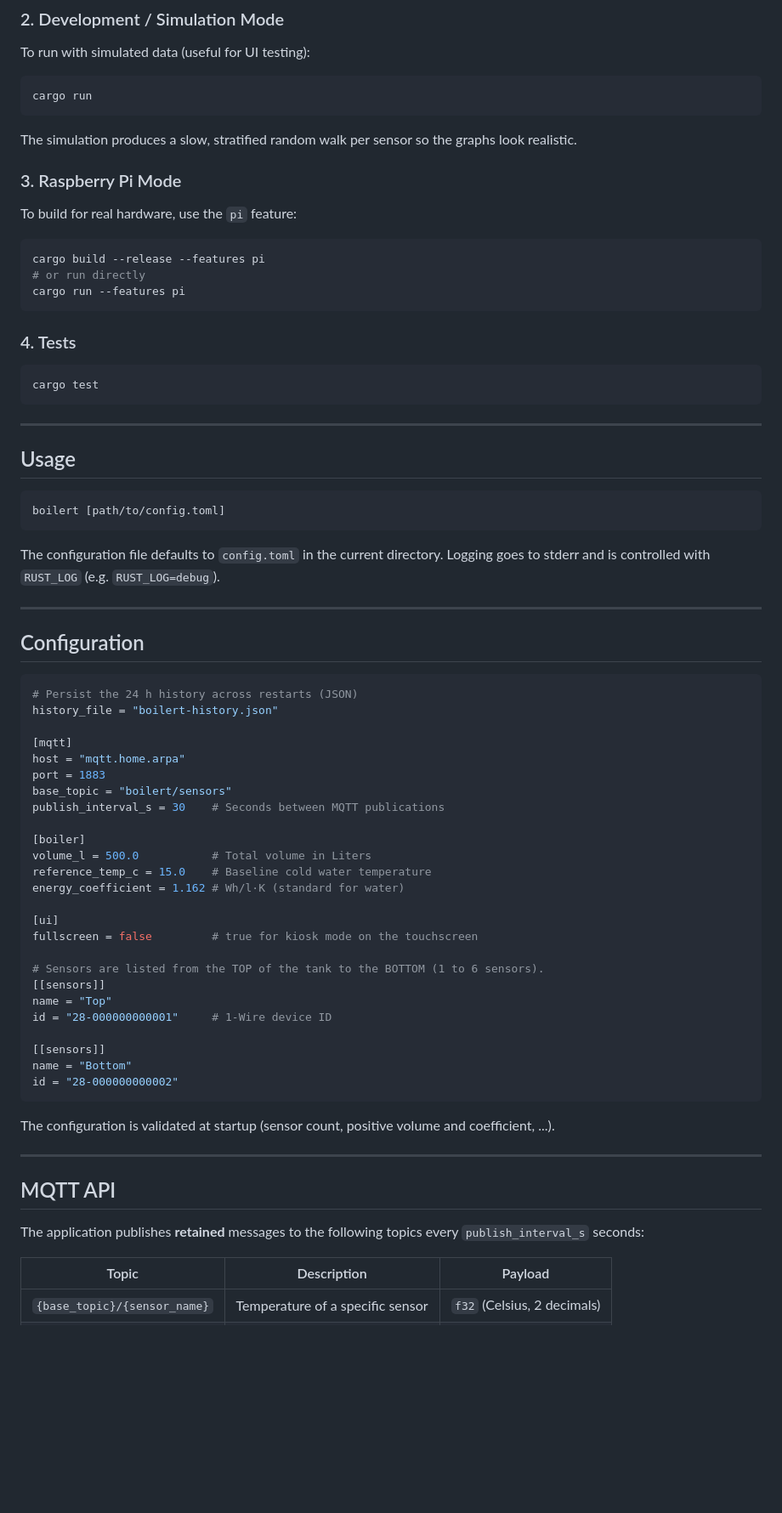
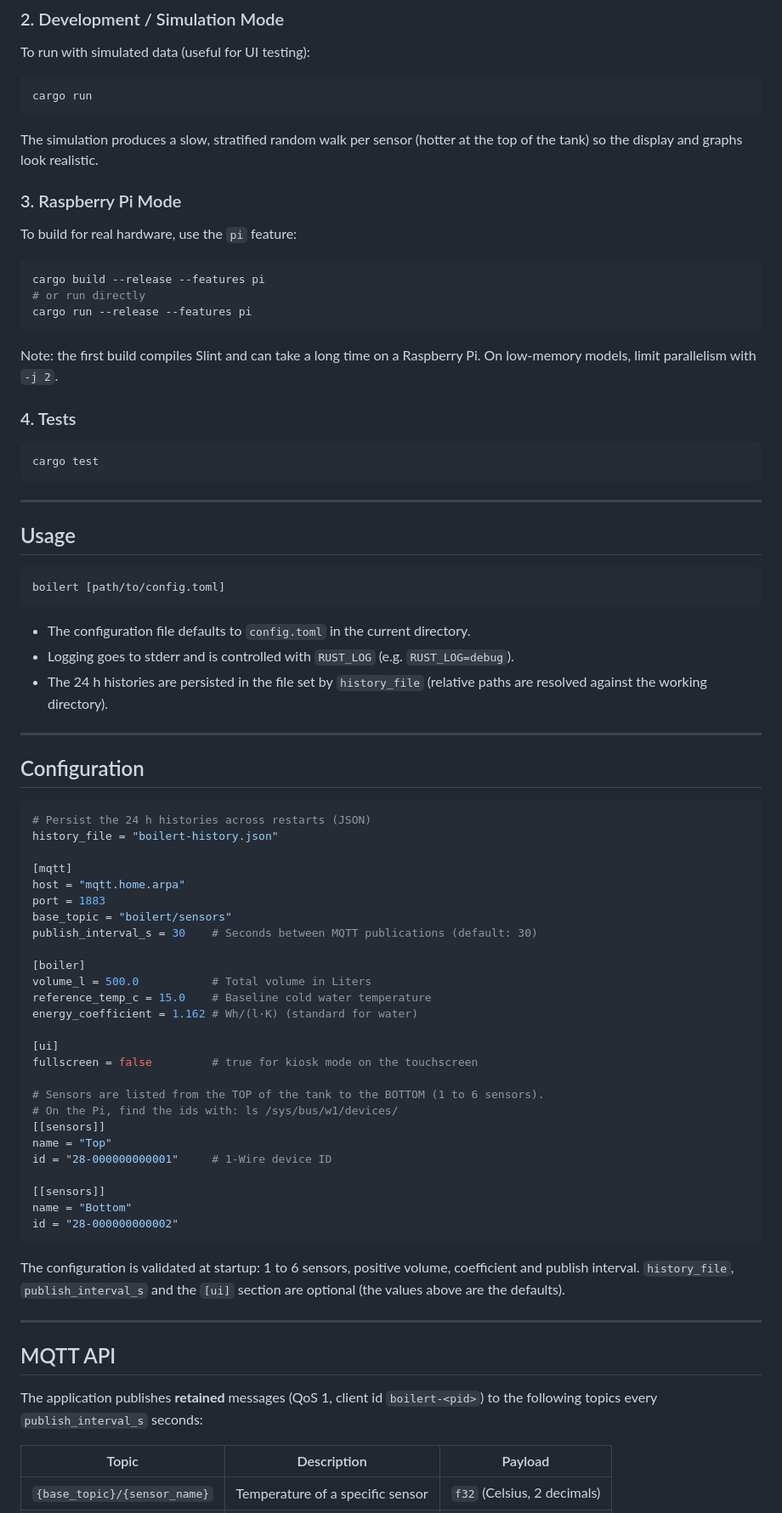
Before and after one commit to guycorbaz/boilert, a Markdown page: README.md, the part around one of its changes. Shown at 85% size. Rendered like a GitHub page; blank space fills up the shorter version.

````diff
--- a/README.md
+++ b/README.md
@@ -42,7 +71,7 @@ To run with simulated data (useful for UI testing):
 cargo run
 ```
 
-The simulation produces a slow, stratified random walk per sensor so the graphs look realistic.
+The simulation produces a slow, stratified random walk per sensor (hotter at the top of the tank) so the display and graphs look realistic.
 
 ### 3. Raspberry Pi Mode
 
@@ -51,8 +80,10 @@ To build for real hardware, use the `pi` feature:
 ```bash
 cargo build --release --features pi
 # or run directly
-cargo run --features pi
+cargo run --release --features pi
 ```
+
+Note: the first build compiles Slint and can take a long time on a Raspberry Pi. On low-memory models, limit parallelism with `-j 2`.
 
 ### 4. Tests
 
@@ -68,31 +99,34 @@ cargo test
 boilert [path/to/config.toml]
 ```
 
-The configuration file defaults to `config.toml` in the current directory. Logging goes to stderr and is controlled with `RUST_LOG` (e.g. `RUST_LOG=debug`).
+- The configuration file defaults to `config.toml` in the current directory.
+- Logging goes to stderr and is controlled with `RUST_LOG` (e.g. `RUST_LOG=debug`).
+- The 24 h histories are persisted in the file set by `history_file` (relative paths are resolved against the working directory).
 
 ---
 
 ## Configuration
 
 ```toml
-# Persist the 24 h history across restarts (JSON)
+# Persist the 24 h histories across restarts (JSON)
 history_file = "boilert-history.json"
 
 [mqtt]
 host = "mqtt.home.arpa"
 port = 1883
 base_topic = "boilert/sensors"
-publish_interval_s = 30    # Seconds between MQTT publications
+publish_interval_s = 30    # Seconds between MQTT publications (default: 30)
 
 [boiler]
 volume_l = 500.0           # Total volume in Liters
 reference_temp_c = 15.0    # Baseline cold water temperature
-energy_coefficient = 1.162 # Wh/l·K (standard for water)
+energy_coefficient = 1.162 # Wh/(l·K) (standard for water)
 
 [ui]
 fullscreen = false         # true for kiosk mode on the touchscreen
 
 # Sensors are listed from the TOP of the tank to the BOTTOM (1 to 6 sensors).
+# On the Pi, find the ids with: ls /sys/bus/w1/devices/
 [[sensors]]
 name = "Top"
 id = "28-000000000001"     # 1-Wire device ID
@@ -102,13 +136,13 @@ name = "Bottom"
 id = "28-000000000002"
 ```
 
-The configuration is validated at startup (sensor count, positive volume and coefficient, ...).
+The configuration is validated at startup: 1 to 6 sensors, positive volume, coefficient and publish interval. `history_file`, `publish_interval_s` and the `[ui]` section are optional (the values above are the defaults).
 
 ---
 
 ## MQTT API
 
-The application publishes **retained** messages to the following topics every `publish_interval_s` seconds:
+The application publishes **retained** messages (QoS 1, client id `boilert-<pid>`) to the following topics every `publish_interval_s` seconds:
 
 | Topic | Description | Payload |
 |-------|-------------|---------|
````
Also changed, not shown: other parts of README.md (+57 -25 lines), docs/dashboard.png (added), docs/stats.png (added), 1 other file.
